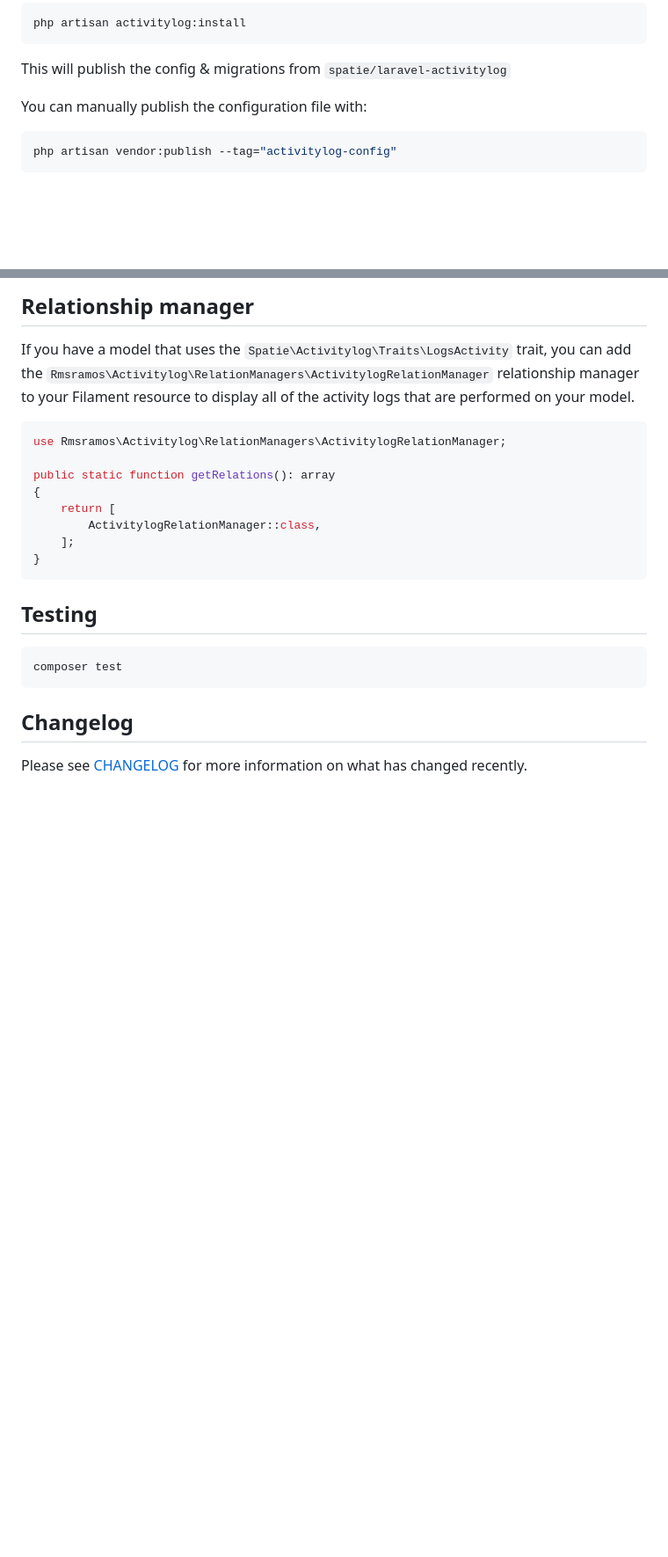
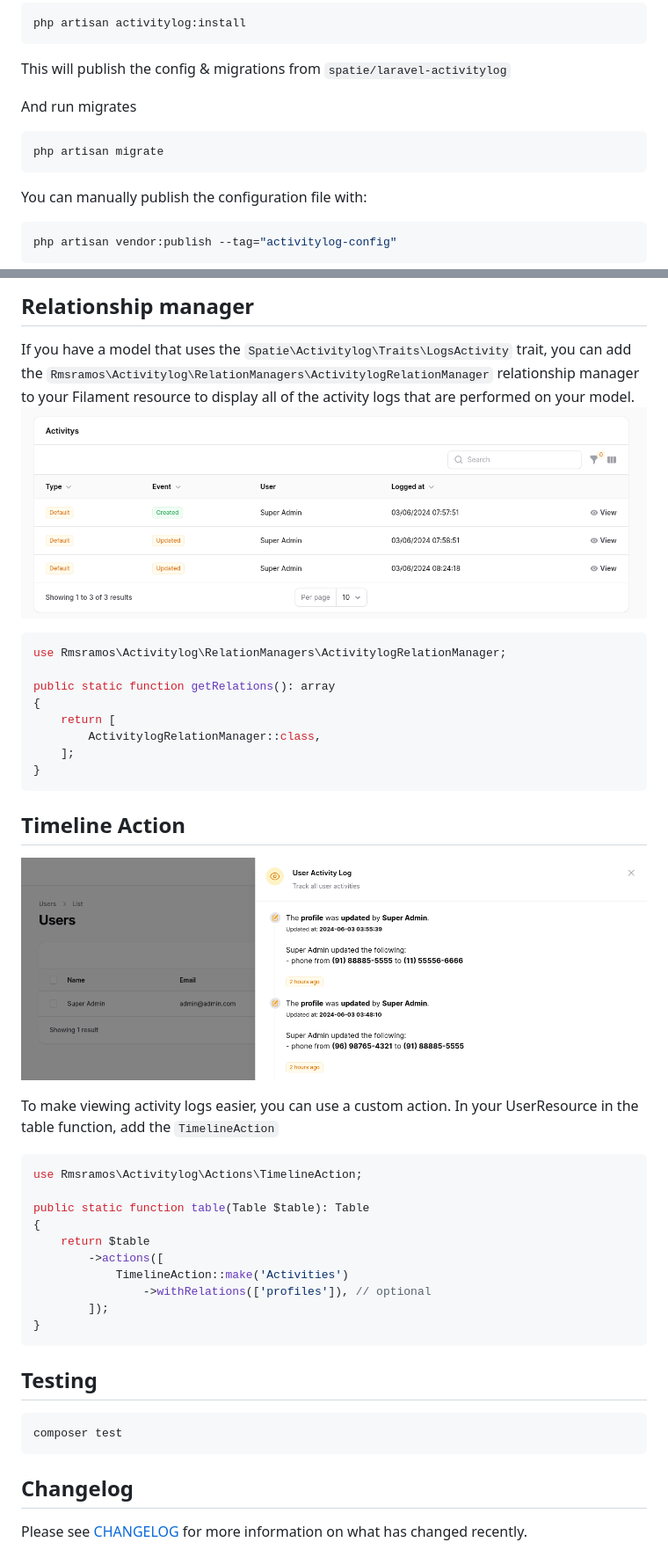
Before and after one commit to rmsramos/activitylog, a Markdown page: README.md, 2 parts joined by grey strips. Shown at 88% size. GitHub-like rendering; pictures changed too: arts/relationManager.png (added), arts/timeline.png (added); blank space fills up the shorter version.

Commit message:
updated documentation

````diff
--- a/README.md
+++ b/README.md
@@ -29,6 +31,12 @@ php artisan activitylog:install
 ```
 
 This will publish the config & migrations from `spatie/laravel-activitylog`
+
+And run migrates
+
+```bash
+php artisan migrate
+```
 
 You can manually publish the configuration file with:
 
@@ -271,6 +281,7 @@ public function panel(Panel $panel): Panel
 ## Relationship manager
 
 If you have a model that uses the `Spatie\Activitylog\Traits\LogsActivity` trait, you can add the `Rmsramos\Activitylog\RelationManagers\ActivitylogRelationManager` relationship manager to your Filament resource to display all of the activity logs that are performed on your model.
+![Screenshot of Application Feature](./arts/relationManager.png)
 
 ```php
 use Rmsramos\Activitylog\RelationManagers\ActivitylogRelationManager;
@@ -280,6 +291,25 @@ public static function getRelations(): array
     return [
         ActivitylogRelationManager::class,
     ];
+}
+```
+
+## Timeline Action
+
+![Screenshot of Application Feature](./arts/timeline.png)
+
+To make viewing activity logs easier, you can use a custom action. In your UserResource in the table function, add the `TimelineAction`
+
+```php
+use Rmsramos\Activitylog\Actions\TimelineAction;
+
+public static function table(Table $table): Table
+{
+    return $table
+        ->actions([
+            TimelineAction::make('Activities')
+                ->withRelations(['profiles']), // optional
+        ]);
 }
 ```
 
````
Also changed, not shown: other parts of README.md (+6 -4 lines), arts/cover.jpeg (added), arts/cover.png (deleted), arts/resource.png (added).
